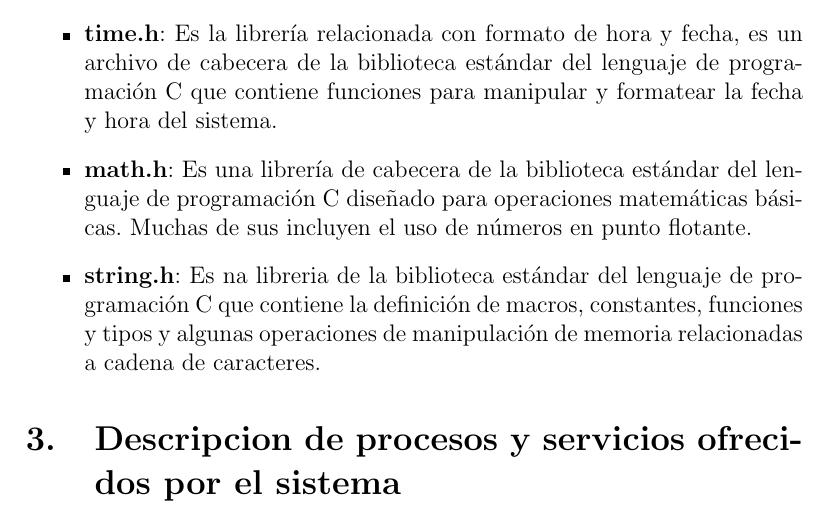
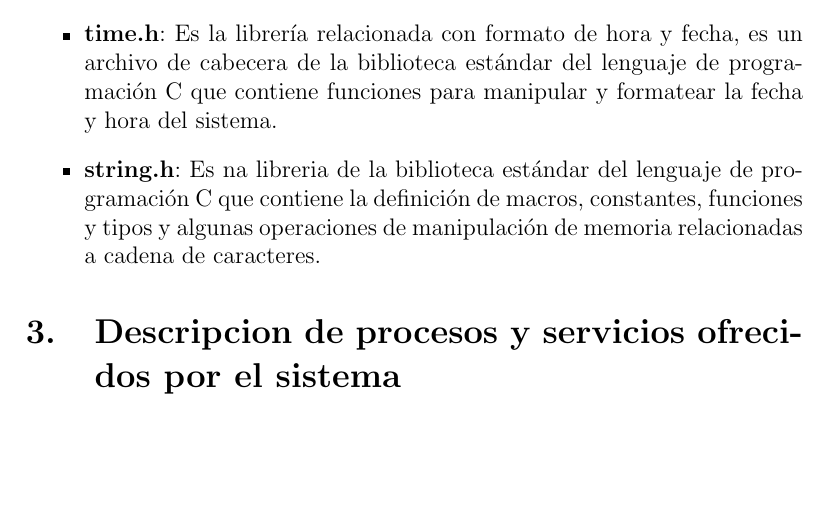
Before and after one commit to nicolasdato/oc-tp, a LaTeX document (documentacion.tex): part of page 8 of 8, cut so that both start at the same text, the shorter picture padded with empty space. Compiled offline with pdfLaTeX.

Commit message:
quito de una lista a math.h

```diff
--- a/documentacion.tex
+++ b/documentacion.tex
@@ -108,7 +108,6 @@
     \item {\bf stdio.h}: Es la librer\'ia que contiene las definiciones de las macros, las constantes, las declaraciones de funciones de la biblioteca est\'andar del lenguaje de programaci\'on C para hacer operaciones de entrada y salida, as\'i como la definici\'on de tipos necesarias para dichas operaciones.
     \item {\bf stdlib.h}: Es la librer\'a cabecera de la biblioteca est\'andar de prop\'osito general del lenguaje de programaci\'on C. Contiene los prototipos de funciones de C para gesti\'on de memoria din\'amica, control de procesos y otros.
     \item {\bf time.h}: Es la librer\'ia relacionada con formato de hora y fecha, es un archivo de cabecera de la biblioteca est\'andar del lenguaje de programaci\'on C que contiene funciones para manipular y formatear la fecha y hora del sistema.
-    \item {\bf math.h}: Es una librer\'ia de cabecera de la biblioteca est\'andar del lenguaje de programaci\'on C dise\~nado para operaciones matem\'aticas b\'asicas. Muchas de sus incluyen el uso de n\'umeros en punto flotante.
     \item {\bf string.h}: Es na libreria de la biblioteca est\'andar del lenguaje de programaci\'on C que contiene la definici\'on de macros, constantes, funciones y tipos y algunas operaciones de manipulaci\'on de memoria relacionadas a cadena de caracteres.
 \end{itemize}
 
```
Also changed, not shown: documentacion.pdf.
